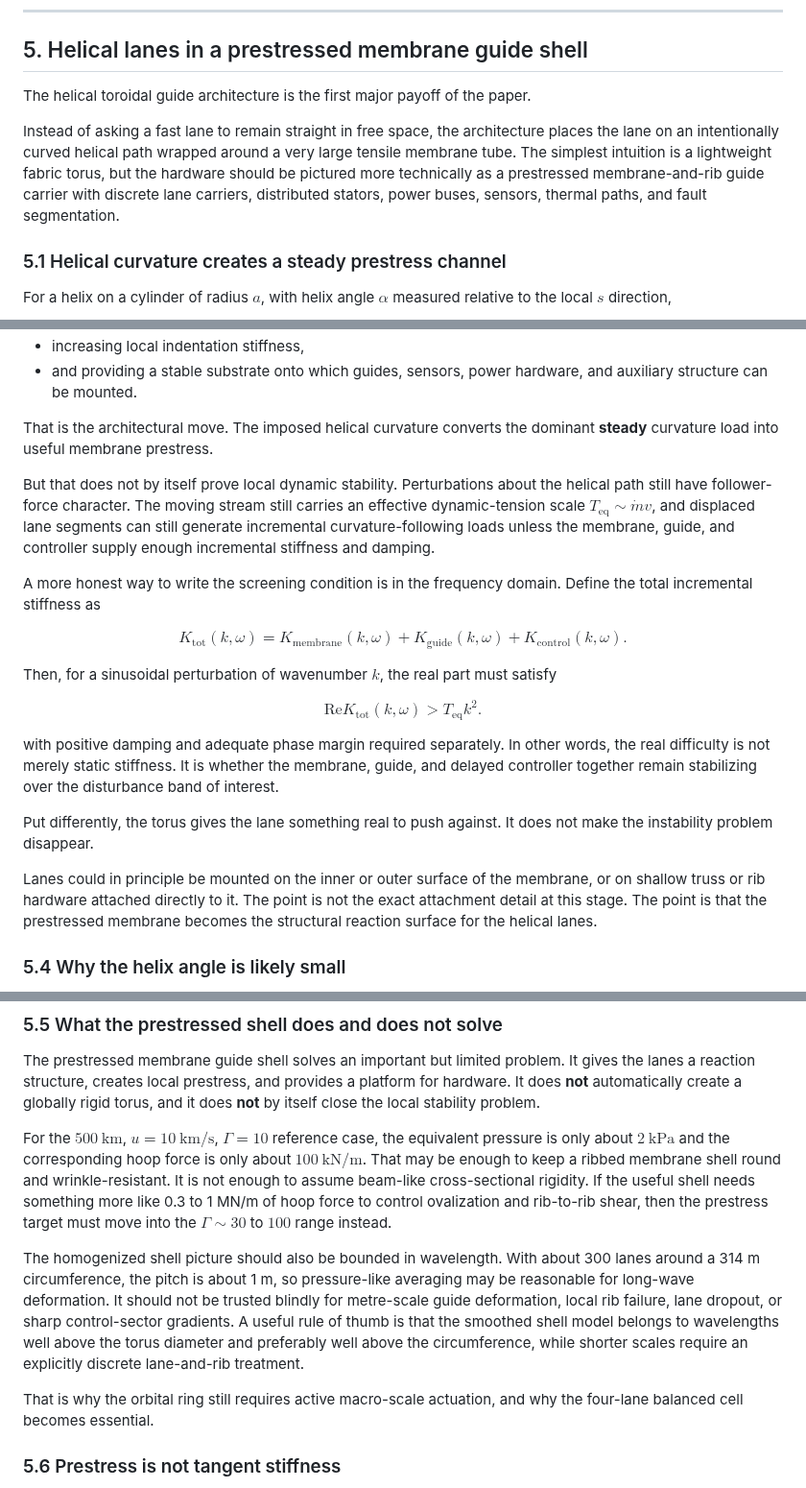
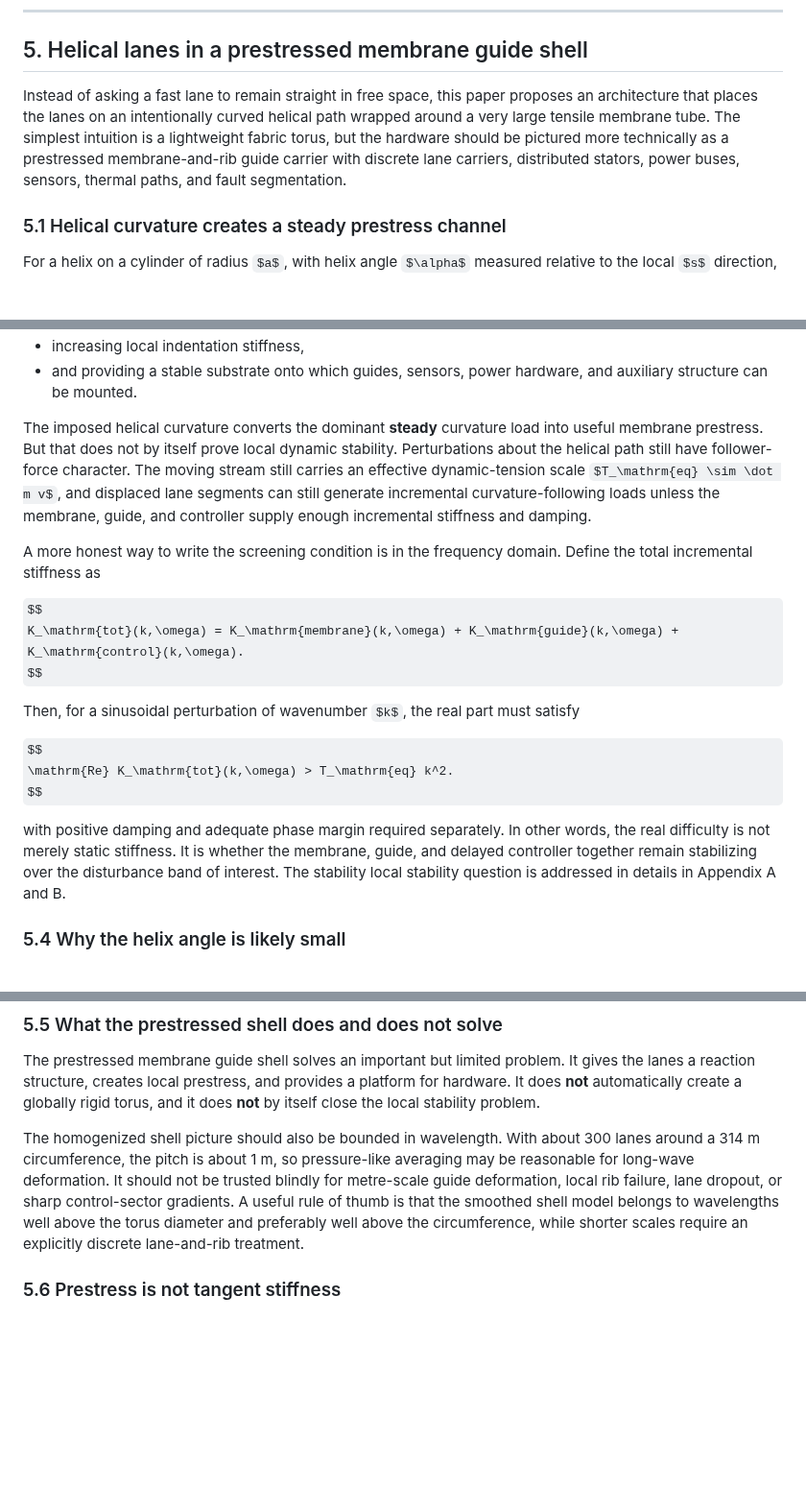
Before and after one commit to peterhudson/orbital-ring-paper, a Markdown page: docs/active-support-orbital-ring-using-momentum-inflated-slug-streams.md, 3 parts joined by grey strips. Shown at 96% size. GitHub-like rendering; some formulas as TeX source; blank space fills up the shorter version.

Commit message:
Update active-support-orbital-ring-using-momentum-inflated-slug-streams.md
Wording clean up.

```diff
--- a/docs/active-support-orbital-ring-using-momentum-inflated-slug-streams.md
+++ b/docs/active-support-orbital-ring-using-momentum-inflated-slug-streams.md
@@ -311,9 +311,7 @@ That observation cuts directly against naive pictures of a single giant monolith
 
 ## 5. Helical lanes in a prestressed membrane guide shell
 
-The helical toroidal guide architecture is the first major payoff of the paper.
-
-Instead of asking a fast lane to remain straight in free space, the architecture places the lane on an intentionally curved helical path wrapped around a very large tensile membrane tube. The simplest intuition is a lightweight fabric torus, but the hardware should be pictured more technically as a prestressed membrane-and-rib guide carrier with discrete lane carriers, distributed stators, power buses, sensors, thermal paths, and fault segmentation.
+Instead of asking a fast lane to remain straight in free space, this paper proposes an architecture that places the lanes on an intentionally curved helical path wrapped around a very large tensile membrane tube. The simplest intuition is a lightweight fabric torus, but the hardware should be pictured more technically as a prestressed membrane-and-rib guide carrier with discrete lane carriers, distributed stators, power buses, sensors, thermal paths, and fault segmentation.
 
 ### 5.1 Helical curvature creates a steady prestress channel
 
@@ -391,9 +389,7 @@ This prestress plausibly helps with:
 - increasing local indentation stiffness,
 - and providing a stable substrate onto which guides, sensors, power hardware, and auxiliary structure can be mounted.
 
-That is the architectural move. The imposed helical curvature converts the dominant **steady** curvature load into useful membrane prestress.
-
-But that does not by itself prove local dynamic stability. Perturbations about the helical path still have follower-force character. The moving stream still carries an effective dynamic-tension scale $T_\mathrm{eq} \sim \dot m v$, and displaced lane segments can still generate incremental curvature-following loads unless the membrane, guide, and controller supply enough incremental stiffness and damping.
+The imposed helical curvature converts the dominant **steady** curvature load into useful membrane prestress. But that does not by itself prove local dynamic stability. Perturbations about the helical path still have follower-force character. The moving stream still carries an effective dynamic-tension scale $T_\mathrm{eq} \sim \dot m v$, and displaced lane segments can still generate incremental curvature-following loads unless the membrane, guide, and controller supply enough incremental stiffness and damping.
 
 A more honest way to write the screening condition is in the frequency domain. Define the total incremental stiffness as
 
@@ -407,11 +403,7 @@ $$
 \mathrm{Re} K_\mathrm{tot}(k,\omega) > T_\mathrm{eq} k^2.
 $$
 
-with positive damping and adequate phase margin required separately. In other words, the real difficulty is not merely static stiffness. It is whether the membrane, guide, and delayed controller together remain stabilizing over the disturbance band of interest.
-
-Put differently, the torus gives the lane something real to push against. It does not make the instability problem disappear.
-
-Lanes could in principle be mounted on the inner or outer surface of the membrane, or on shallow truss or rib hardware attached directly to it. The point is not the exact attachment detail at this stage. The point is that the prestressed membrane becomes the structural reaction surface for the helical lanes.
+with positive damping and adequate phase margin required separately. In other words, the real difficulty is not merely static stiffness. It is whether the membrane, guide, and delayed controller together remain stabilizing over the disturbance band of interest. The stability local stability question is addressed in details in Appendix A and B.
 
 ### 5.4 Why the helix angle is likely small
 
@@ -467,11 +459,7 @@ So $\Gamma=10$ should be read as a lower-bound screening case, not as a settled
 
 The prestressed membrane guide shell solves an important but limited problem. It gives the lanes a reaction structure, creates local prestress, and provides a platform for hardware. It does **not** automatically create a globally rigid torus, and it does **not** by itself close the local stability problem.
 
-For the $500~\mathrm{km}$, $u=10~\mathrm{km/s}$, $\Gamma=10$ reference case, the equivalent pressure is only about $2~\mathrm{kPa}$ and the corresponding hoop force is only about $100~\mathrm{kN/m}$. That may be enough to keep a ribbed membrane shell round and wrinkle-resistant. It is not enough to assume beam-like cross-sectional rigidity. If the useful shell needs something more like 0.3 to 1 MN/m of hoop force to control ovalization and rib-to-rib shear, then the prestress target must move into the $\Gamma\sim 30$ to $100$ range instead.
-
 The homogenized shell picture should also be bounded in wavelength. With about 300 lanes around a 314 m circumference, the pitch is about 1 m, so pressure-like averaging may be reasonable for long-wave deformation. It should not be trusted blindly for metre-scale guide deformation, local rib failure, lane dropout, or sharp control-sector gradients. A useful rule of thumb is that the smoothed shell model belongs to wavelengths well above the torus diameter and preferably well above the circumference, while shorter scales require an explicitly discrete lane-and-rib treatment.
-
-That is why the orbital ring still requires active macro-scale actuation, and why the four-lane balanced cell becomes essential.
 
 ### 5.6 Prestress is not tangent stiffness
 
```
